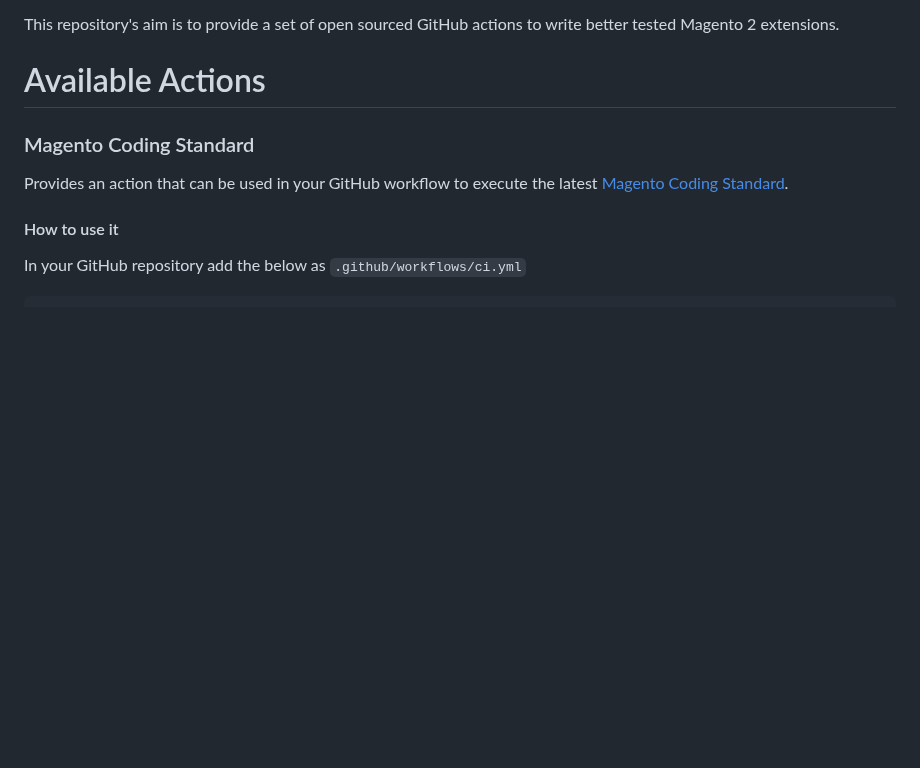
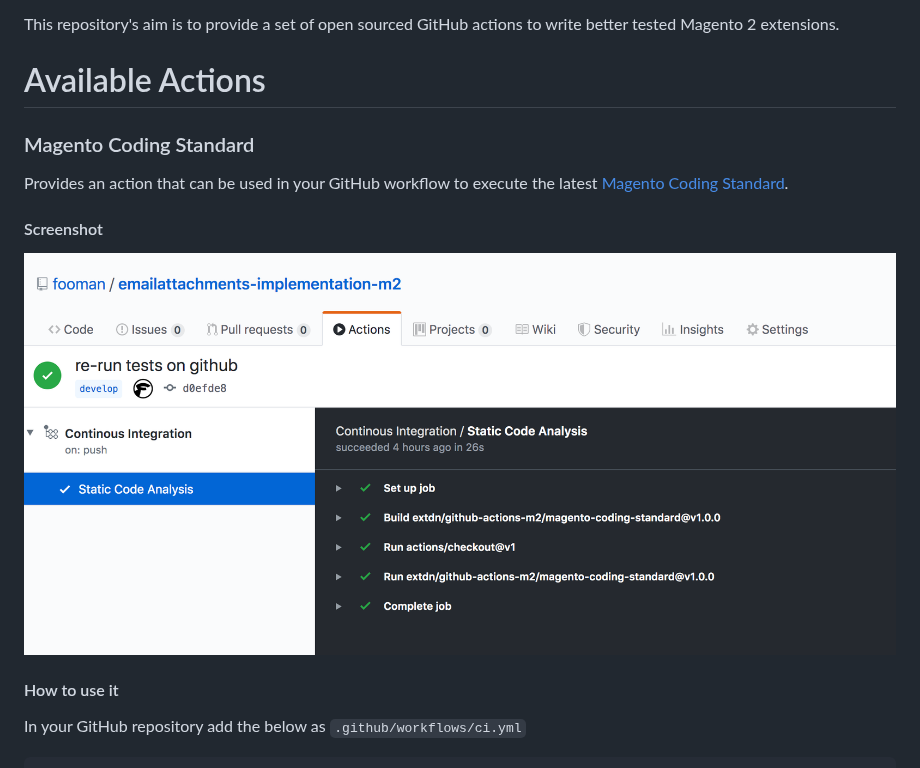
Before and after one commit to extdn/github-actions-m2, a Markdown page: README.md, the part around the change. GitHub-like rendering; pictures changed too: magento-coding-standard/screenshot.png (added); blank space fills up the shorter version.

Commit message:
add screenshot

```diff
--- a/README.md
+++ b/README.md
@@ -6,8 +6,10 @@ This repository's aim is to provide a set of open sourced GitHub actions to writ
 ### Magento Coding Standard
 Provides an action that can be used in your GitHub workflow to execute the latest [Magento Coding Standard](https://github.com/magento/magento-coding-standard).
 
+#### Screenshot
+![Screenshot Coding Style Action](magento-coding-standard/screenshot.png?raw=true")
+
 #### How to use it
-
 In your GitHub repository add the below as
 `.github/workflows/ci.yml`
 
```
